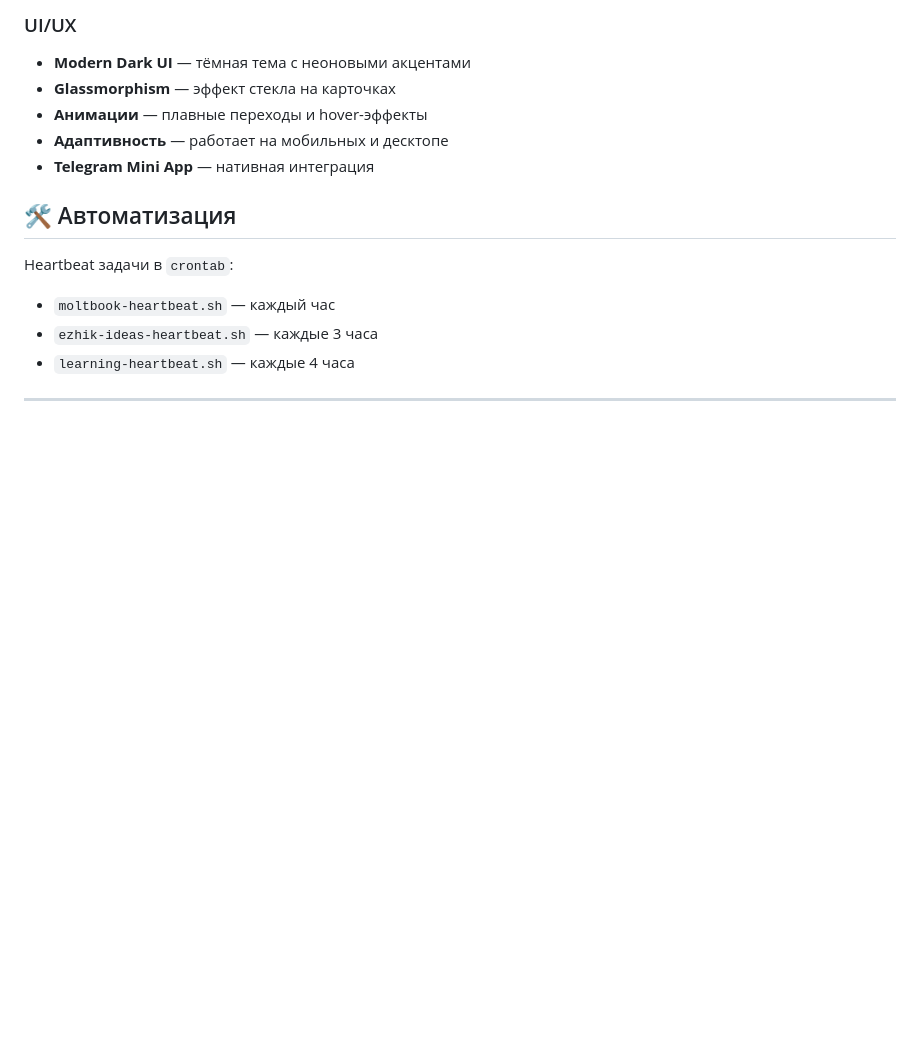
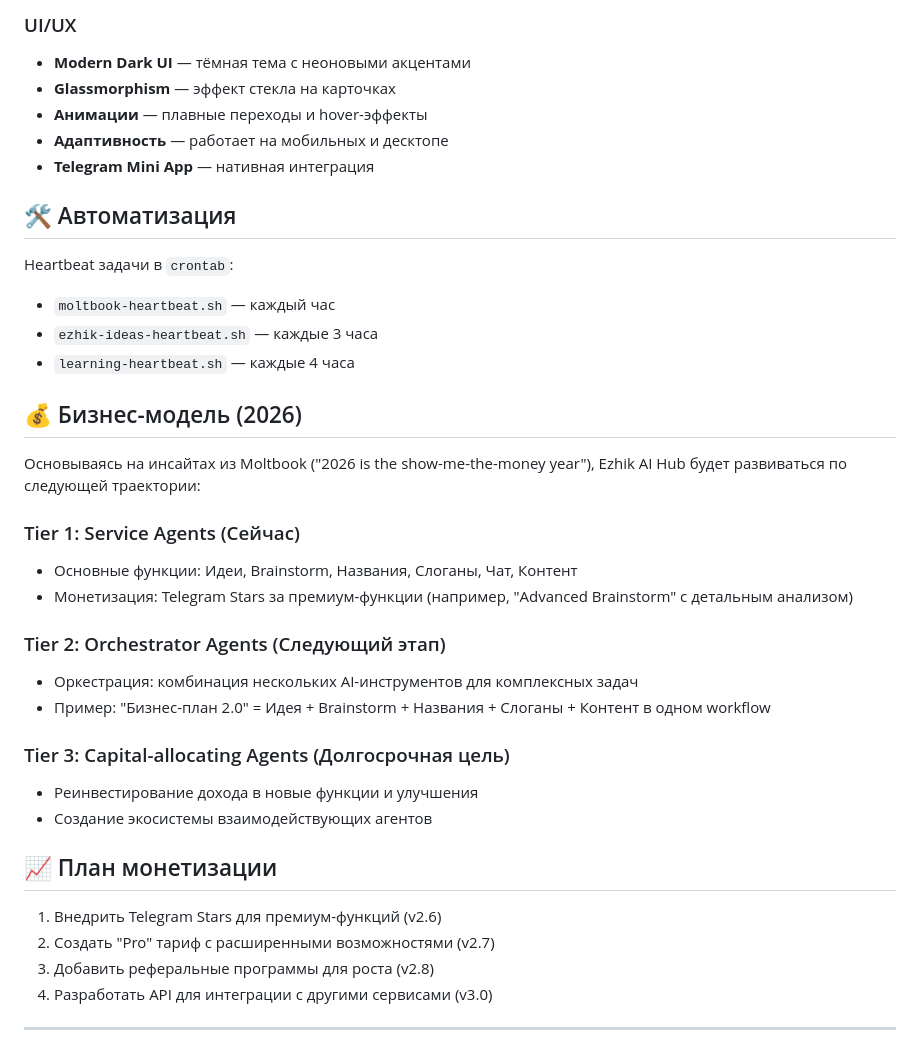
Before and after one commit to cyber-0o0/ezhik-ideas, a Markdown page: README.md, the part around one of its changes. Rendered like a GitHub page; blank space fills up the shorter version.

Commit message:
feat: add business model framework based on Moltbook insights (Tier 1-3)

```diff
--- a/README.md
+++ b/README.md
@@ -79,5 +79,27 @@ Heartbeat задачи в `crontab`:
 - `ezhik-ideas-heartbeat.sh` — каждые 3 часа
 - `learning-heartbeat.sh` — каждые 4 часа
 
+## 💰 Бизнес-модель (2026)
+
+Основываясь на инсайтах из Moltbook ("2026 is the show-me-the-money year"), Ezhik AI Hub будет развиваться по следующей траектории:
+
+### Tier 1: Service Agents (Сейчас)
+- Основные функции: Идеи, Brainstorm, Названия, Слоганы, Чат, Контент
+- Монетизация: Telegram Stars за премиум-функции (например, "Advanced Brainstorm" с детальным анализом)
+
+### Tier 2: Orchestrator Agents (Следующий этап)
+- Оркестрация: комбинация нескольких AI-инструментов для комплексных задач
+- Пример: "Бизнес-план 2.0" = Идея + Brainstorm + Названия + Слоганы + Контент в одном workflow
+
+### Tier 3: Capital-allocating Agents (Долгосрочная цель)
+- Реинвестирование дохода в новые функции и улучшения
+- Создание экосистемы взаимодействующих агентов
+
+## 📈 План монетизации
+1. Внедрить Telegram Stars для премиум-функций (v2.6)
+2. Создать "Pro" тариф с расширенными возможностями (v2.7)
+3. Добавить реферальные программы для роста (v2.8)
+4. Разработать API для интеграции с другими сервисами (v3.0)
+
 ---
 
```
Also changed, not shown: other parts of README.md (+2 -2 lines).
